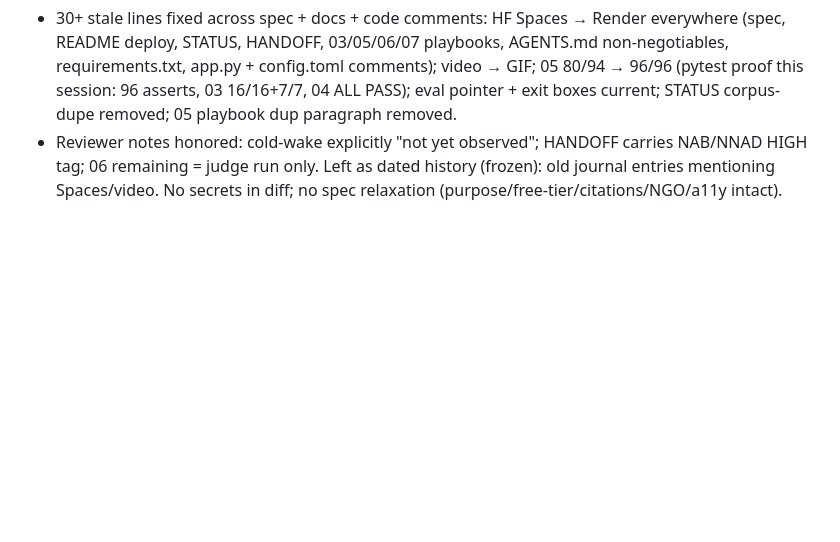
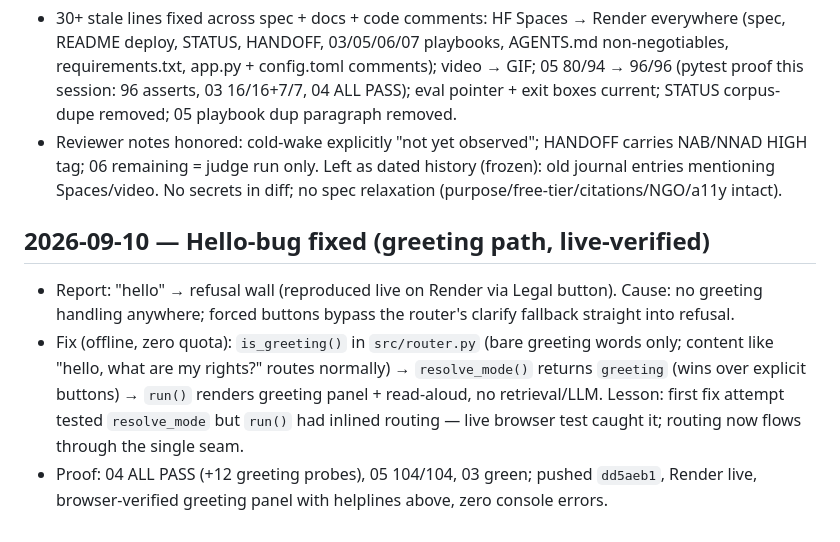
Before and after one commit to batestguy/NGOdisabilityRAG, a Markdown page: LEARNING_JOURNAL.md, the part around the change. Drawn GitHub-style; blank space fills up the shorter version.

Commit message:
docs: hello-bug fix record (greeting path live-verified)

```diff
--- a/LEARNING_JOURNAL.md
+++ b/LEARNING_JOURNAL.md
@@ -382,3 +382,8 @@ Replace SAMPLE with real Act text → re-run notebook → wire citation prompt +
 ## 2026-09-10 — Full stale-sweep amended (explore audit → edits → ship-with-fixes review → pytest proof)
 - 30+ stale lines fixed across spec + docs + code comments: HF Spaces → Render everywhere (spec, README deploy, STATUS, HANDOFF, 03/05/06/07 playbooks, AGENTS.md non-negotiables, requirements.txt, app.py + config.toml comments); video → GIF; 05 80/94 → 96/96 (pytest proof this session: 96 asserts, 03 16/16+7/7, 04 ALL PASS); eval pointer + exit boxes current; STATUS corpus-dupe removed; 05 playbook dup paragraph removed.
 - Reviewer notes honored: cold-wake explicitly "not yet observed"; HANDOFF carries NAB/NNAD HIGH tag; 06 remaining = judge run only. Left as dated history (frozen): old journal entries mentioning Spaces/video. No secrets in diff; no spec relaxation (purpose/free-tier/citations/NGO/a11y intact).
+
+## 2026-09-10 — Hello-bug fixed (greeting path, live-verified)
+- Report: "hello" → refusal wall (reproduced live on Render via Legal button). Cause: no greeting handling anywhere; forced buttons bypass the router's clarify fallback straight into refusal.
+- Fix (offline, zero quota): `is_greeting()` in `src/router.py` (bare greeting words only; content like "hello, what are my rights?" routes normally) → `resolve_mode()` returns `greeting` (wins over explicit buttons) → `run()` renders greeting panel + read-aloud, no retrieval/LLM. Lesson: first fix attempt tested `resolve_mode` but `run()` had inlined routing — live browser test caught it; routing now flows through the single seam.
+- Proof: 04 ALL PASS (+12 greeting probes), 05 104/104, 03 green; pushed `dd5aeb1`, Render live, browser-verified greeting panel with helplines above, zero console errors.
```
Also changed, not shown: STATUS.md (+2 -1 lines).
